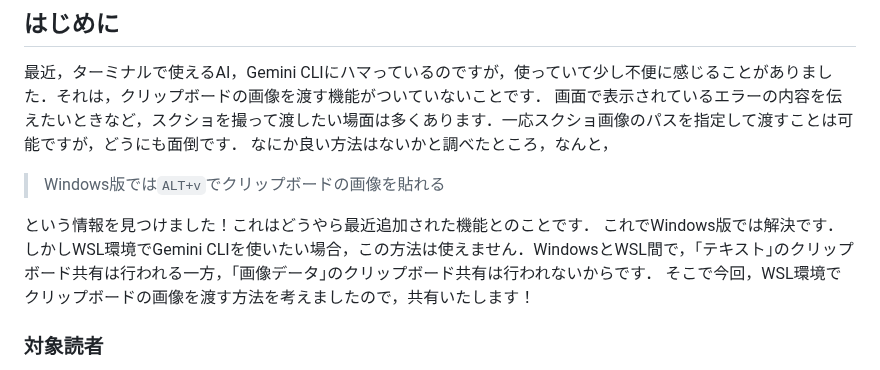
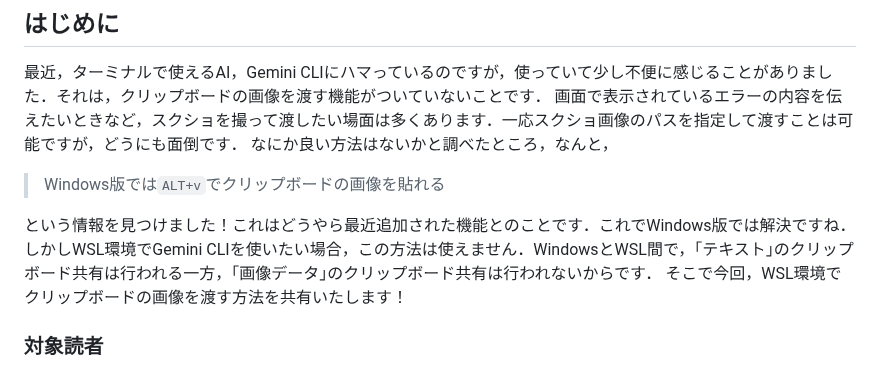
Before and after one commit to Naruto-Takahashi/zenn-blog, a Markdown page: articles/wsl-gemini-cli-clipboard.md, the part around one of its changes. GitHub-like rendering.

```diff
--- a/articles/wsl-gemini-cli-clipboard.md
+++ b/articles/wsl-gemini-cli-clipboard.md
@@ -11,9 +11,9 @@ published: true
 なにか良い方法はないかと調べたところ，なんと，
 > Windows版では`ALT+v`でクリップボードの画像を貼れる
 
-という情報を見つけました！これはどうやら最近追加された機能とのことです．
-これでWindows版では解決です．しかしWSL環境でGemini CLIを使いたい場合，この方法は使えません．WindowsとWSL間で，｢テキスト｣のクリップボード共有は行われる一方，｢画像データ｣のクリップボード共有は行われないからです．
-そこで今回，WSL環境でクリップボードの画像を渡す方法を考えましたので，共有いたします！
+という情報を見つけました！これはどうやら最近追加された機能とのことです．これでWindows版では解決ですね．
+しかしWSL環境でGemini CLIを使いたい場合，この方法は使えません．WindowsとWSL間で，｢テキスト｣のクリップボード共有は行われる一方，｢画像データ｣のクリップボード共有は行われないからです．
+そこで今回，WSL環境でクリップボードの画像を渡す方法を共有いたします！
 
 ### 対象読者
 - 普段WSL環境で開発を行うことが多いGemini CLIユーザー
```
Also changed, not shown: other parts of articles/wsl-gemini-cli-clipboard.md (+24 -1 lines), images/wsl-gemini-cli-clipboard/usage.png.
